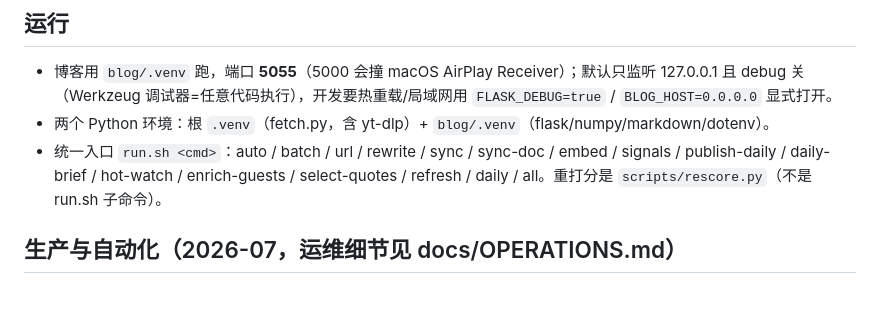
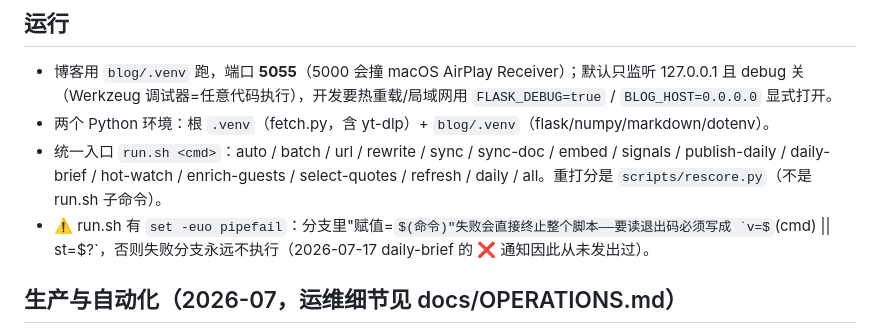
Before and after one commit to YiShu5/content-curation, a Markdown page: CLAUDE.md, the part around the change. GitHub-like rendering; some formulas as TeX source; blank space fills up the shorter version.

```diff
--- a/CLAUDE.md
+++ b/CLAUDE.md
@@ -7,6 +7,7 @@
 - 博客用 `blog/.venv` 跑，端口 **5055**（5000 会撞 macOS AirPlay Receiver）；默认只监听 127.0.0.1 且 debug 关（Werkzeug 调试器=任意代码执行），开发要热重载/局域网用 `FLASK_DEBUG=true` / `BLOG_HOST=0.0.0.0` 显式打开。
 - 两个 Python 环境：根 `.venv`（fetch.py，含 yt-dlp）+ `blog/.venv`（flask/numpy/markdown/dotenv）。
 - 统一入口 `run.sh <cmd>`：auto / batch / url / rewrite / sync / sync-doc / embed / signals / publish-daily / daily-brief / hot-watch / enrich-guests / select-quotes / refresh / daily / all。重打分是 `scripts/rescore.py`（不是 run.sh 子命令）。
+- ⚠️ run.sh 有 `set -euo pipefail`：分支里"赋值=$(命令)"失败会直接终止整个脚本——要读退出码必须写成 `v=$(cmd) || st=$?`，否则失败分支永远不执行（2026-07-17 daily-brief 的 ❌ 通知因此从未发出过）。
 
 ## 生产与自动化（2026-07，运维细节见 docs/OPERATIONS.md）
 - 线上 https://www.yishucc.top/（VPS）；服务器 `.env` 必须有 `BLOG_TIMEZONE=Asia/Shanghai`，否则"当日"判断差 15 小时。
```
Also changed, not shown: README.md (+2 -1 lines), docs/OPERATIONS.md (+15 -0 lines).
